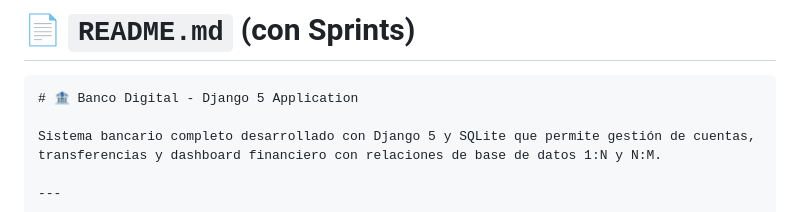
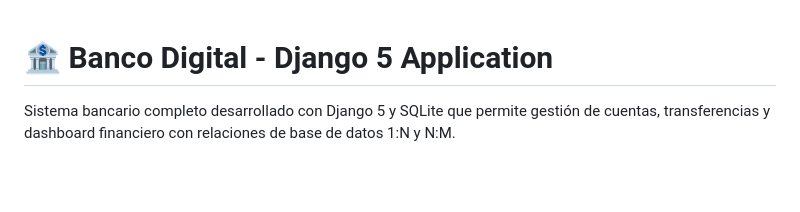
Before and after one commit to anitasusnanita-jpg/Proyecto-Banco-Digital, a Markdown page: README.md, the part around the change. GitHub-like rendering; blank space fills up the shorter version.

````diff
--- a/README.md
+++ b/README.md
@@ -1,8 +1,3 @@
-
-
-# 📄 `README.md` (con Sprints)
-
-```markdown
 # 🏦 Banco Digital - Django 5 Application
 
 Sistema bancario completo desarrollado con Django 5 y SQLite que permite gestión de cuentas, transferencias y dashboard financiero con relaciones de base de datos 1:N y N:M.
````
